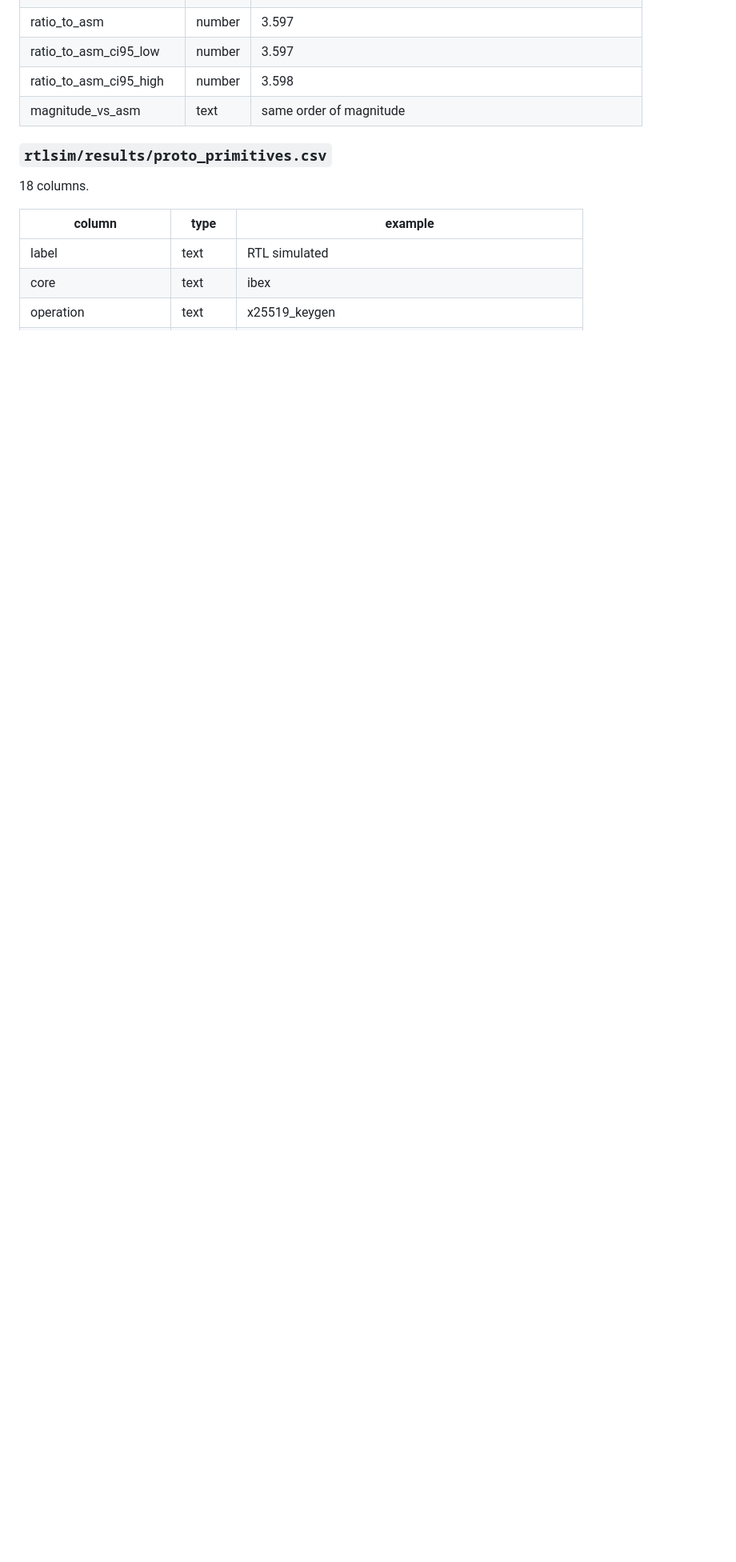
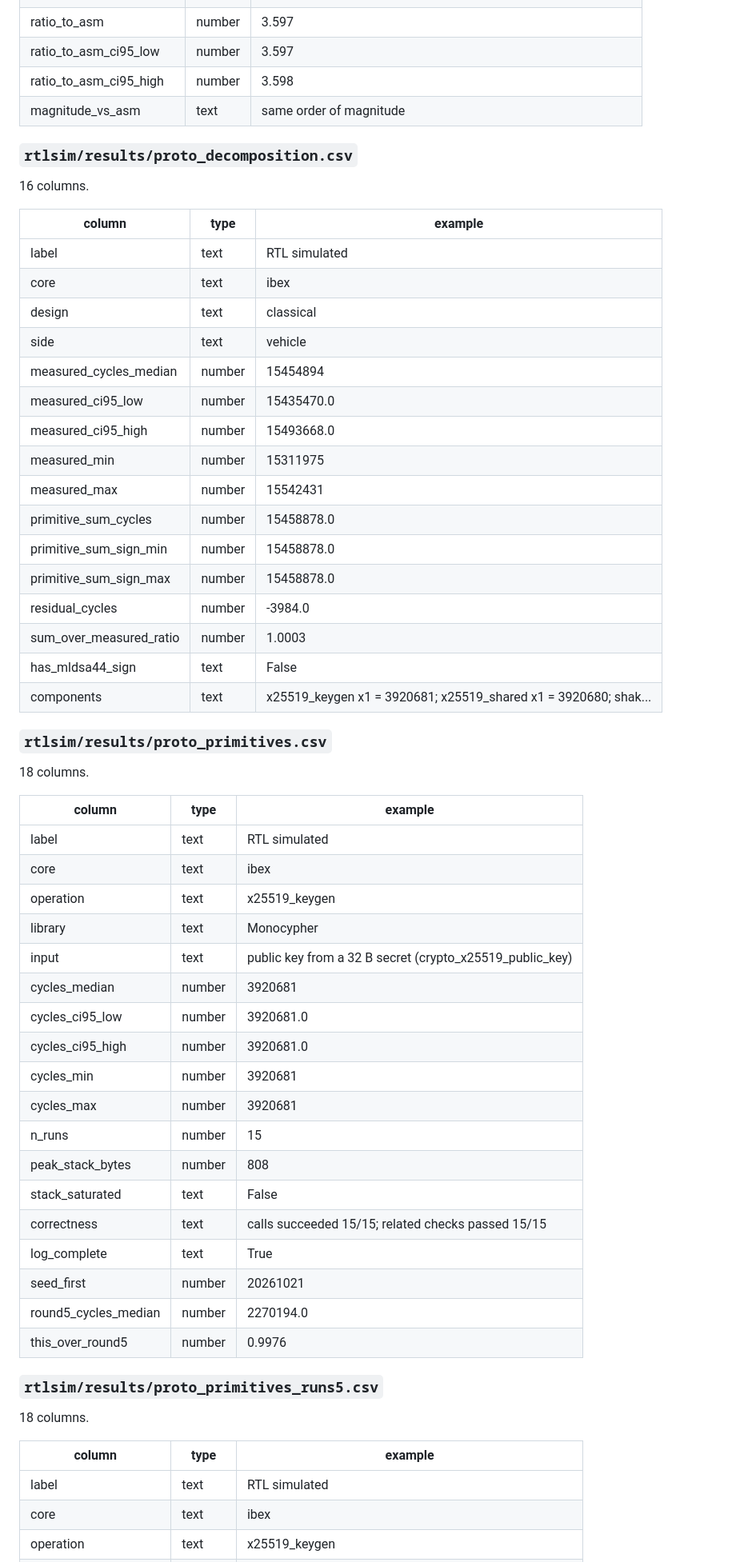
Before and after one commit to hudasol/post-quantum-security, a Markdown page: docs/DATA_DICTIONARY.md, the part around one of its changes. Shown at 80% size. GitHub-like rendering; blank space fills up the shorter version.

Commit message:
Data dictionary lists the decomposition and the 15 run columns of the executed baselines

```diff
--- a/docs/DATA_DICTIONARY.md
+++ b/docs/DATA_DICTIONARY.md
@@ -2209,7 +2209,55 @@ Labels used across the repository: published, host measured, emulated, estimated
 | ratio_to_asm_ci95_high | number | 3.598 |
 | magnitude_vs_asm | text | same order of magnitude |
 
+### `rtlsim/results/proto_decomposition.csv`
+
+16 columns.
+
+| column | type | example |
+|---|---|---|
+| label | text | RTL simulated |
+| core | text | ibex |
+| design | text | classical |
+| side | text | vehicle |
+| measured_cycles_median | number | 15454894 |
+| measured_ci95_low | number | 15435470.0 |
+| measured_ci95_high | number | 15493668.0 |
+| measured_min | number | 15311975 |
+| measured_max | number | 15542431 |
+| primitive_sum_cycles | number | 15458878.0 |
+| primitive_sum_sign_min | number | 15458878.0 |
+| primitive_sum_sign_max | number | 15458878.0 |
+| residual_cycles | number | -3984.0 |
+| sum_over_measured_ratio | number | 1.0003 |
+| has_mldsa44_sign | text | False |
+| components | text | x25519_keygen x1 = 3920681; x25519_shared x1 = 3920680; shak... |
+
 ### `rtlsim/results/proto_primitives.csv`
+
+18 columns.
+
+| column | type | example |
+|---|---|---|
+| label | text | RTL simulated |
+| core | text | ibex |
+| operation | text | x25519_keygen |
+| library | text | Monocypher |
+| input | text | public key from a 32 B secret (crypto_x25519_public_key) |
+| cycles_median | number | 3920681 |
+| cycles_ci95_low | number | 3920681.0 |
+| cycles_ci95_high | number | 3920681.0 |
+| cycles_min | number | 3920681 |
+| cycles_max | number | 3920681 |
+| n_runs | number | 15 |
+| peak_stack_bytes | number | 808 |
+| stack_saturated | text | False |
+| correctness | text | calls succeeded 15/15; related checks passed 15/15 |
+| log_complete | text | True |
+| seed_first | number | 20261021 |
+| round5_cycles_median | number | 2270194.0 |
+| this_over_round5 | number | 0.9976 |
+
+### `rtlsim/results/proto_primitives_runs5.csv`
 
 18 columns.
 
```
Also changed, not shown: other parts of docs/DATA_DICTIONARY.md (+53 -3 lines).
